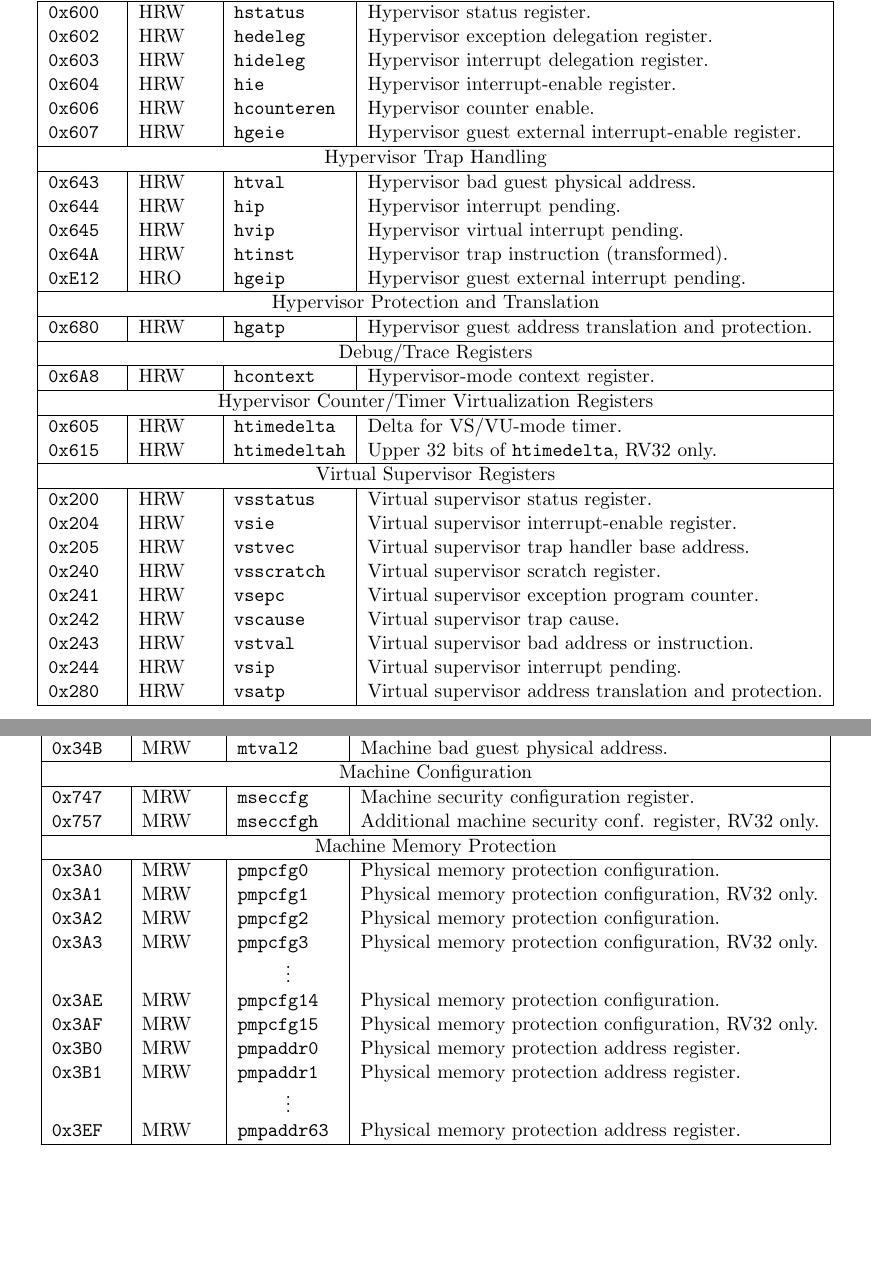
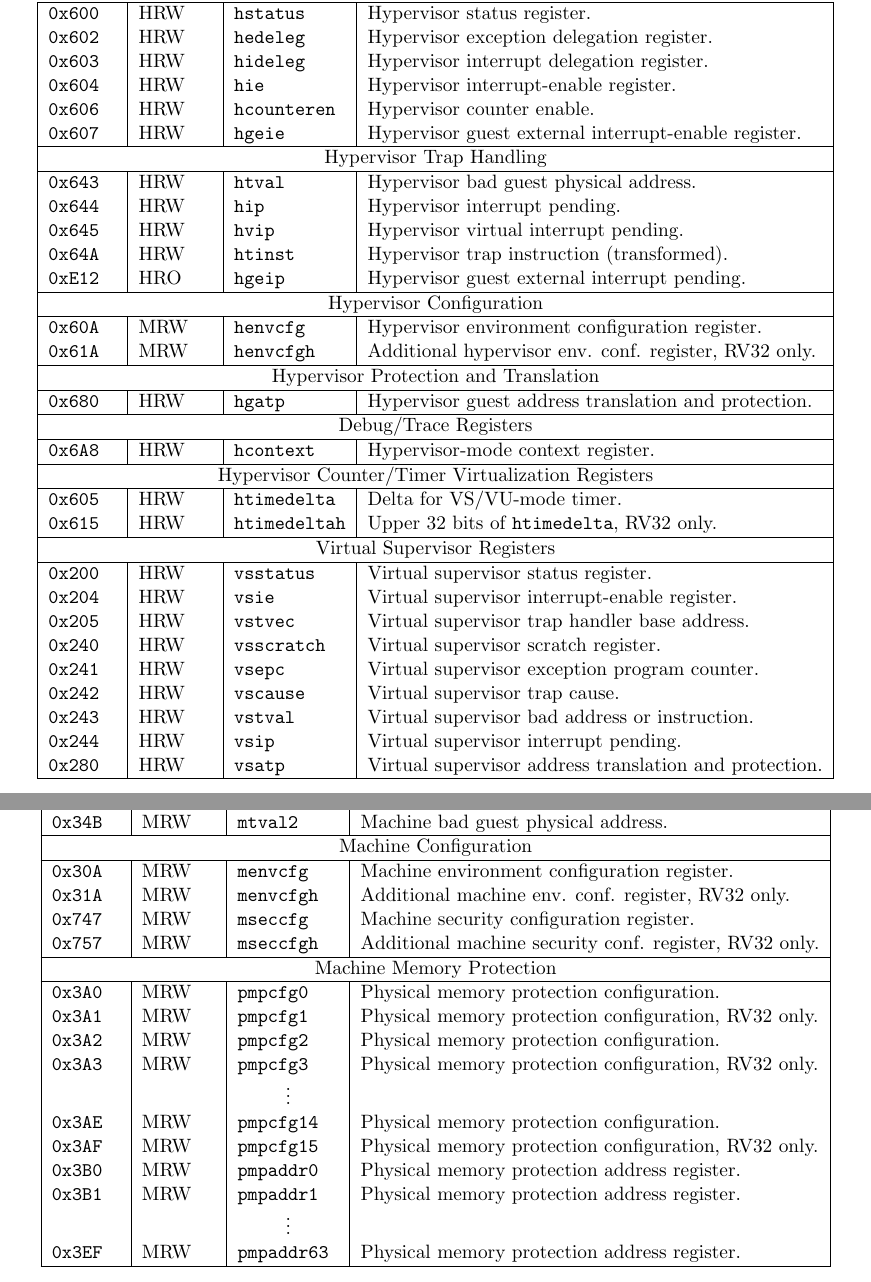
Before and after one commit to riscv/riscv-isa-manual, a LaTeX thesis (src/riscv-privileged.tex, which reads src/priv-csrs.tex): two parts of pages 21 and 22 of 129, joined at a grey line, cut so that both start at the same text, the shorter picture padded with empty space. Compiled offline with pdfLaTeX.

Commit message:
Add *envcfg CSR allocations

```diff
--- a/src/priv-csrs.tex
+++ b/src/priv-csrs.tex
@@ -242,6 +246,11 @@ Number    & Privilege & Name & Description \\
 \tt 0x645 & HRW  &\tt hvip       & Hypervisor virtual interrupt pending. \\
 \tt 0x64A & HRW  &\tt htinst     & Hypervisor trap instruction (transformed). \\
 \tt 0xE12 & HRO  &\tt hgeip      & Hypervisor guest external interrupt pending. \\
+\hline
+\multicolumn{4}{|c|}{Hypervisor Configuration} \\
+\hline
+\tt 0x60A & MRW  &\tt henvcfg    & Hypervisor environment configuration register. \\
+\tt 0x61A & MRW  &\tt henvcfgh   & Additional hypervisor env. conf. register, RV32 only. \\
 \hline
 \multicolumn{4}{|c|}{Hypervisor Protection and Translation} \\
 \hline
@@ -312,6 +321,8 @@ Number    & Privilege & Name & Description \\
 \hline
 \multicolumn{4}{|c|}{Machine Configuration} \\
 \hline
+\tt 0x30A & MRW  &\tt menvcfg    & Machine environment configuration register. \\
+\tt 0x31A & MRW  &\tt menvcfgh   & Additional machine env. conf. register, RV32 only. \\
 \tt 0x747 & MRW  &\tt mseccfg    & Machine security configuration register. \\
 \tt 0x757 & MRW  &\tt mseccfgh   & Additional machine security conf. register, RV32 only. \\
 \hline
```
Also changed, not shown: src/priv-csrs.tex (4 more changed lines).
